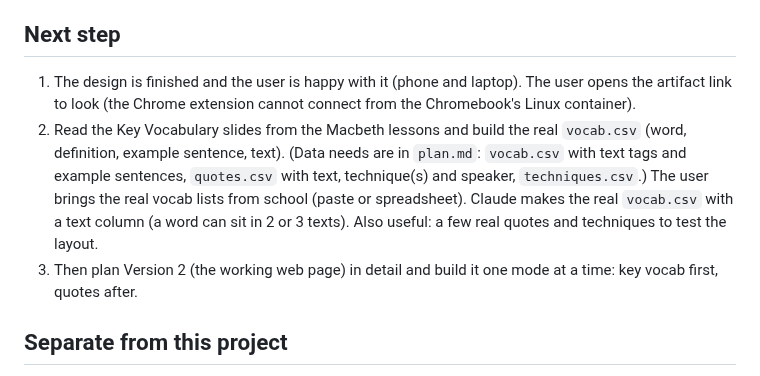
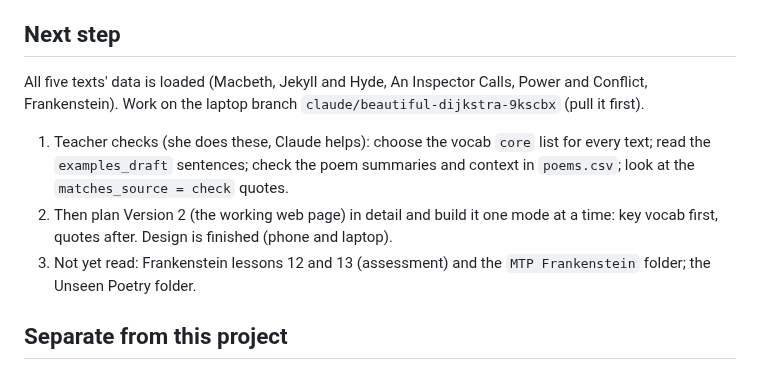
Before and after one commit to gca-revise/gca-revise.github.io, a Markdown page: handoff.md, the part around the change. GitHub-like rendering.

Commit message:
Handoff: update next steps
Co-Authored-By: Claude Sonnet 5.5 <noreply@anthropic.com>
Claude-Session: https://claude.ai/code/session_01NUhxjGsRsevPa5DD2mxGKT

```diff
--- a/handoff.md
+++ b/handoff.md
@@ -100,9 +100,10 @@ Shows for a finished key-vocab set: "Practise Macbeth vocab again", "Back to Mac
 - Privacy: no student names copied.
 
 ## Next step
-1. The design is finished and the user is happy with it (phone and laptop). The user opens the artifact link to look (the Chrome extension cannot connect from the Chromebook's Linux container).
-2. Read the Key Vocabulary slides from the Macbeth lessons and build the real `vocab.csv` (word, definition, example sentence, text). (Data needs are in `plan.md`: `vocab.csv` with text tags and example sentences, `quotes.csv` with text, technique(s) and speaker, `techniques.csv`.) The user brings the real vocab lists from school (paste or spreadsheet). Claude makes the real `vocab.csv` with a text column (a word can sit in 2 or 3 texts). Also useful: a few real quotes and techniques to test the layout.
-3. Then plan Version 2 (the working web page) in detail and build it one mode at a time: key vocab first, quotes after.
+All five texts' data is loaded (Macbeth, Jekyll and Hyde, An Inspector Calls, Power and Conflict, Frankenstein). Work on the laptop branch `claude/beautiful-dijkstra-9kscbx` (pull it first).
+1. Teacher checks (she does these, Claude helps): choose the vocab `core` list for every text; read the `examples_draft` sentences; check the poem summaries and context in `poems.csv`; look at the `matches_source = check` quotes.
+2. Then plan Version 2 (the working web page) in detail and build it one mode at a time: key vocab first, quotes after. Design is finished (phone and laptop).
+3. Not yet read: Frankenstein lessons 12 and 13 (assessment) and the `MTP Frankenstein` folder; the Unseen Poetry folder.
 
 ## Separate from this project
 The user also has a learning plan (Linux terminal basics, object-oriented Python on Codecademy, later CLAUDE.md practice, handoffs, subagents, skills, MCP). Turn it into a plan file only after the user confirms it.
```
